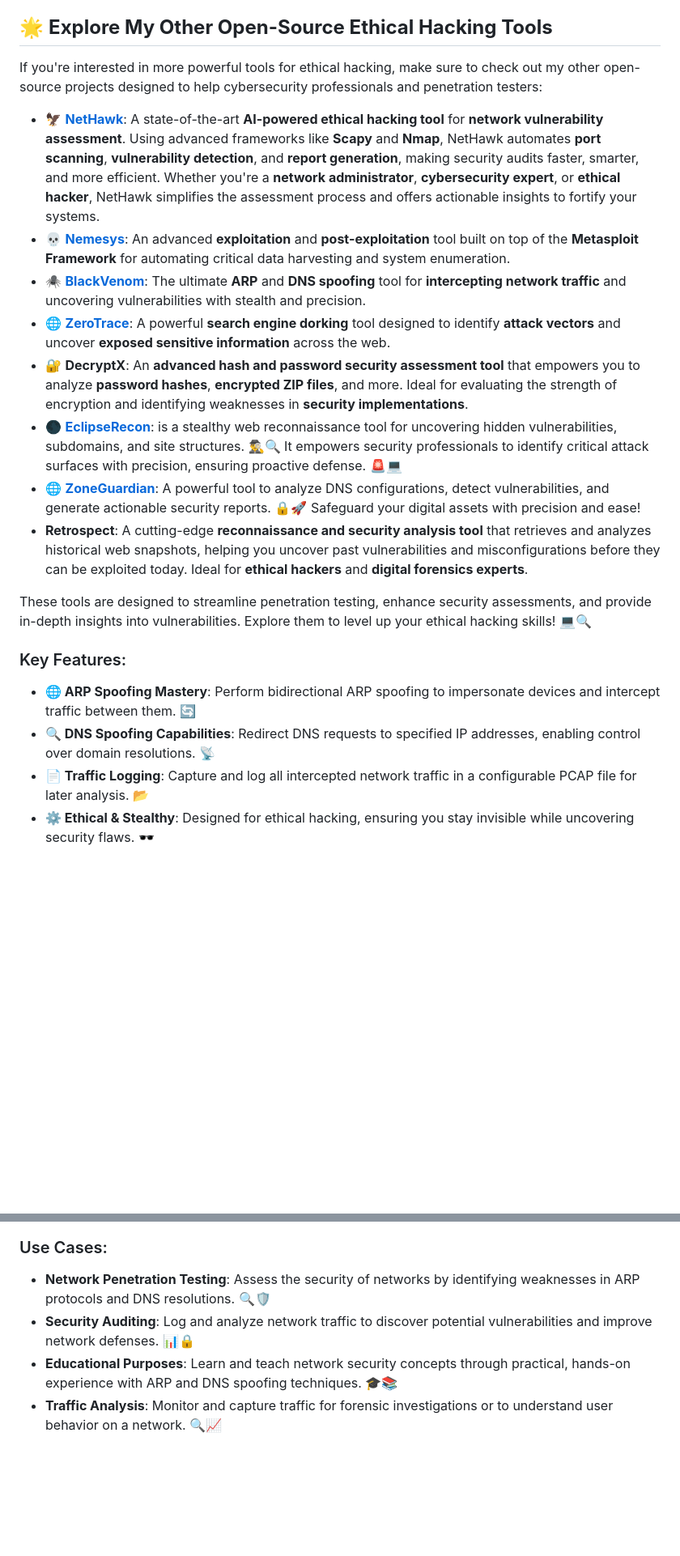
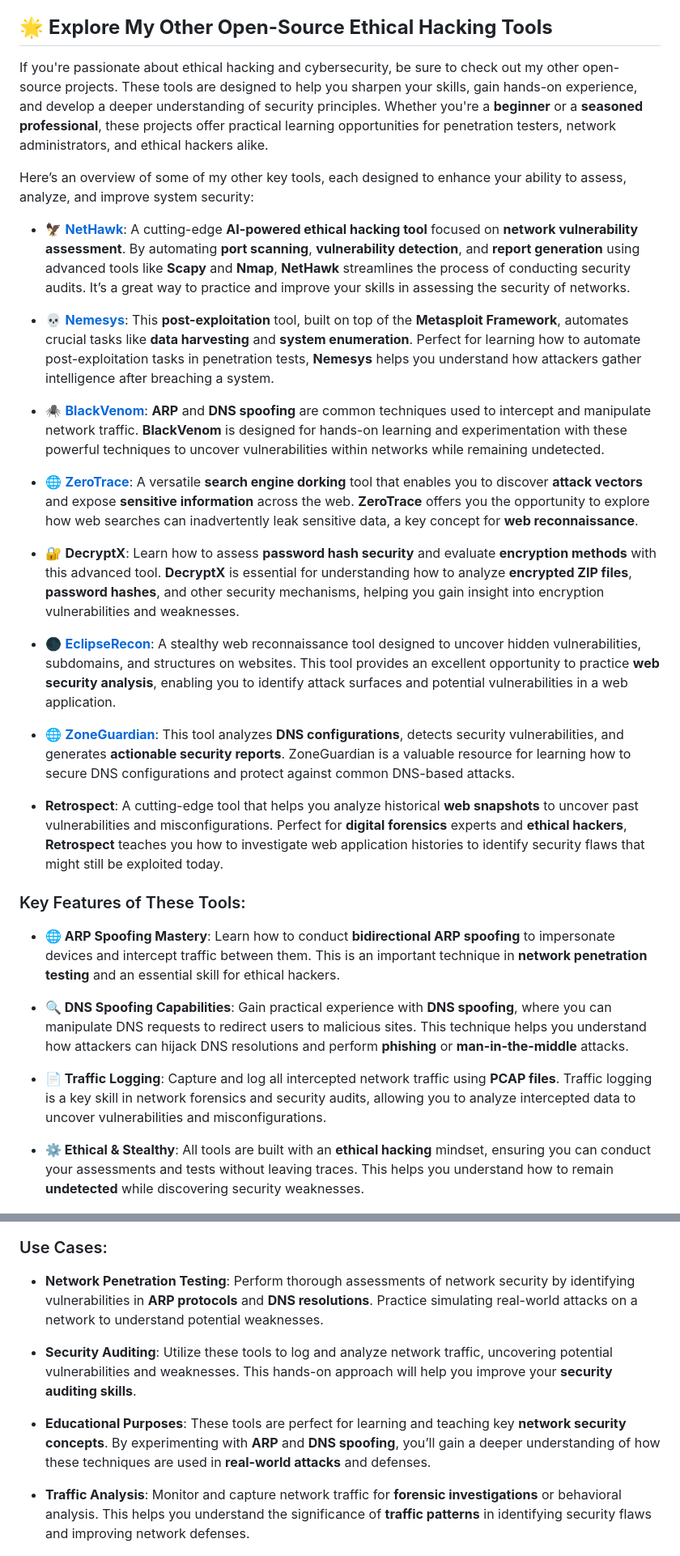
Before and after one commit to sergio11/blackvenom, a Markdown page: README.md, 2 parts joined by grey strips. Shown at 81% size. GitHub-like rendering; blank space fills up the shorter version.

```diff
--- a/README.md
+++ b/README.md
@@ -29,35 +31,48 @@ This tool is intended **only for ethical and authorized security testing**. Any
 
 ## 🌟 **Explore My Other Open-Source Ethical Hacking Tools**
 
-If you're interested in more powerful tools for ethical hacking, make sure to check out my other open-source projects designed to help cybersecurity professionals and penetration testers:
+If you're passionate about ethical hacking and cybersecurity, be sure to check out my other open-source projects. These tools are designed to help you sharpen your skills, gain hands-on experience, and develop a deeper understanding of security principles. Whether you're a **beginner** or a **seasoned professional**, these projects offer practical learning opportunities for penetration testers, network administrators, and ethical hackers alike.
 
-- [🦅 **NetHawk**](https://github.com/sergio11/nethawk_analyzer): A state-of-the-art **AI-powered ethical hacking tool** for **network vulnerability assessment**. Using advanced frameworks like **Scapy** and **Nmap**, NetHawk automates **port scanning**, **vulnerability detection**, and **report generation**, making security audits faster, smarter, and more efficient. Whether you're a **network administrator**, **cybersecurity expert**, or **ethical hacker**, NetHawk simplifies the assessment process and offers actionable insights to fortify your systems.
-- [💀 **Nemesys**](https://github.com/sergio11/nemesys): An advanced **exploitation** and **post-exploitation** tool built on top of the **Metasploit Framework** for automating critical data harvesting and system enumeration.
-- [🕷️ **BlackVenom**](https://github.com/sergio11/blackvenom): The ultimate **ARP** and **DNS spoofing** tool for **intercepting network traffic** and uncovering vulnerabilities with stealth and precision.
-- [🌐 **ZeroTrace**](https://github.com/sergio11/zero_trace_hacking_tool): A powerful **search engine dorking** tool designed to identify **attack vectors** and uncover **exposed sensitive information** across the web.
-- 🔐 **DecryptX**: An **advanced hash and password security assessment tool** that empowers you to analyze **password hashes**, **encrypted ZIP files**, and more. Ideal for evaluating the strength of encryption and identifying weaknesses in **security implementations**.
-- [ 🌑 **EclipseRecon**](https://github.com/sergio11/eclipserecon): is a stealthy web reconnaissance tool for uncovering hidden vulnerabilities, subdomains, and site structures. 🕵️‍♂️🔍 It empowers security professionals to identify critical attack surfaces with precision, ensuring proactive defense. 🚨💻
-- [ 🌐 **ZoneGuardian**](https://github.com/sergio11/zoneguardian): A powerful tool to analyze DNS configurations, detect vulnerabilities, and generate actionable security reports. 🔒🚀 Safeguard your digital assets with precision and ease!
-- **Retrospect**: A cutting-edge **reconnaissance and security analysis tool** that retrieves and analyzes historical web snapshots, helping you uncover past vulnerabilities and misconfigurations before they can be exploited today. Ideal for **ethical hackers** and **digital forensics experts**.
+Here’s an overview of some of my other key tools, each designed to enhance your ability to assess, analyze, and improve system security:
 
-These tools are designed to streamline penetration testing, enhance security assessments, and provide in-depth insights into vulnerabilities. Explore them to level up your ethical hacking skills! 💻🔍
+- [🦅 **NetHawk**](https://github.com/sergio11/nethawk_analyzer): A cutting-edge **AI-powered ethical hacking tool** focused on **network vulnerability assessment**. By automating **port scanning**, **vulnerability detection**, and **report generation** using advanced tools like **Scapy** and **Nmap**, **NetHawk** streamlines the process of conducting security audits. It’s a great way to practice and improve your skills in assessing the security of networks.
 
+- [💀 **Nemesys**](https://github.com/sergio11/nemesys): This **post-exploitation** tool, built on top of the **Metasploit Framework**, automates crucial tasks like **data harvesting** and **system enumeration**. Perfect for learning how to automate post-exploitation tasks in penetration tests, **Nemesys** helps you understand how attackers gather intelligence after breaching a system.
 
-### Key Features:
-- **🌐 ARP Spoofing Mastery**: Perform bidirectional ARP spoofing to impersonate devices and intercept traffic between them. 🔄
-- **🔍 DNS Spoofing Capabilities**: Redirect DNS requests to specified IP addresses, enabling control over domain resolutions. 📡
-- **📄 Traffic Logging**: Capture and log all intercepted network traffic in a configurable PCAP file for later analysis. 📂
-- **⚙️ Ethical & Stealthy**: Designed for ethical hacking, ensuring you stay invisible while uncovering security flaws. 🕶️
+- [🕷️ **BlackVenom**](https://github.com/sergio11/blackvenom): **ARP** and **DNS spoofing** are common techniques used to intercept and manipulate network traffic. **BlackVenom** is designed for hands-on learning and experimentation with these powerful techniques to uncover vulnerabilities within networks while remaining undetected.
+
+- [🌐 **ZeroTrace**](https://github.com/sergio11/zero_trace_hacking_tool): A versatile **search engine dorking** tool that enables you to discover **attack vectors** and expose **sensitive information** across the web. **ZeroTrace** offers you the opportunity to explore how web searches can inadvertently leak sensitive data, a key concept for **web reconnaissance**.
+
+- 🔐 **DecryptX**: Learn how to assess **password hash security** and evaluate **encryption methods** with this advanced tool. **DecryptX** is essential for understanding how to analyze **encrypted ZIP files**, **password hashes**, and other security mechanisms, helping you gain insight into encryption vulnerabilities and weaknesses.
+
+- [🌑 **EclipseRecon**](https://github.com/sergio11/eclipserecon): A stealthy web reconnaissance tool designed to uncover hidden vulnerabilities, subdomains, and structures on websites. This tool provides an excellent opportunity to practice **web security analysis**, enabling you to identify attack surfaces and potential vulnerabilities in a web application.
+
+- [🌐 **ZoneGuardian**](https://github.com/sergio11/zoneguardian): This tool analyzes **DNS configurations**, detects security vulnerabilities, and generates **actionable security reports**. ZoneGuardian is a valuable resource for learning how to secure DNS configurations and protect against common DNS-based attacks.
+
+- **Retrospect**: A cutting-edge tool that helps you analyze historical **web snapshots** to uncover past vulnerabilities and misconfigurations. Perfect for **digital forensics** experts and **ethical hackers**, **Retrospect** teaches you how to investigate web application histories to identify security flaws that might still be exploited today.
+
+### Key Features of These Tools:
+- **🌐 ARP Spoofing Mastery**: Learn how to conduct **bidirectional ARP spoofing** to impersonate devices and intercept traffic between them. This is an important technique in **network penetration testing** and an essential skill for ethical hackers.
+
+- **🔍 DNS Spoofing Capabilities**: Gain practical experience with **DNS spoofing**, where you can manipulate DNS requests to redirect users to malicious sites. This technique helps you understand how attackers can hijack DNS resolutions and perform **phishing** or **man-in-the-middle** attacks.
+
+- **📄 Traffic Logging**: Capture and log all intercepted network traffic using **PCAP files**. Traffic logging is a key skill in network forensics and security audits, allowing you to analyze intercepted data to uncover vulnerabilities and misconfigurations.
+
+- **⚙️ Ethical & Stealthy**: All tools are built with an **ethical hacking** mindset, ensuring you can conduct your assessments and tests without leaving traces. This helps you understand how to remain **undetected** while discovering security weaknesses.
+
 
 <p align="center">
   <img src="doc/screenshots/picture_2.PNG" />
 </p>
 
 ### Use Cases:
-- **Network Penetration Testing**: Assess the security of networks by identifying weaknesses in ARP protocols and DNS resolutions. 🔍🛡️
-- **Security Auditing**: Log and analyze network traffic to discover potential vulnerabilities and improve network defenses. 📊🔒
-- **Educational Purposes**: Learn and teach network security concepts through practical, hands-on experience with ARP and DNS spoofing techniques. 🎓📚
-- **Traffic Analysis**: Monitor and capture traffic for forensic investigations or to understand user behavior on a network. 🔍📈
+- **Network Penetration Testing**: Perform thorough assessments of network security by identifying vulnerabilities in **ARP protocols** and **DNS resolutions**. Practice simulating real-world attacks on a network to understand potential weaknesses.
+
+- **Security Auditing**: Utilize these tools to log and analyze network traffic, uncovering potential vulnerabilities and weaknesses. This hands-on approach will help you improve your **security auditing skills**.
+
+- **Educational Purposes**: These tools are perfect for learning and teaching key **network security concepts**. By experimenting with **ARP** and **DNS spoofing**, you’ll gain a deeper understanding of how these techniques are used in **real-world attacks** and defenses.
+
+- **Traffic Analysis**: Monitor and capture network traffic for **forensic investigations** or behavioral analysis. This helps you understand the significance of **traffic patterns** in identifying security flaws and improving network defenses.
 
 <p align="center">
   <img src="doc/screenshots/picture_3.PNG" />
```
Also changed, not shown: other parts of README.md (+7 -5 lines).
